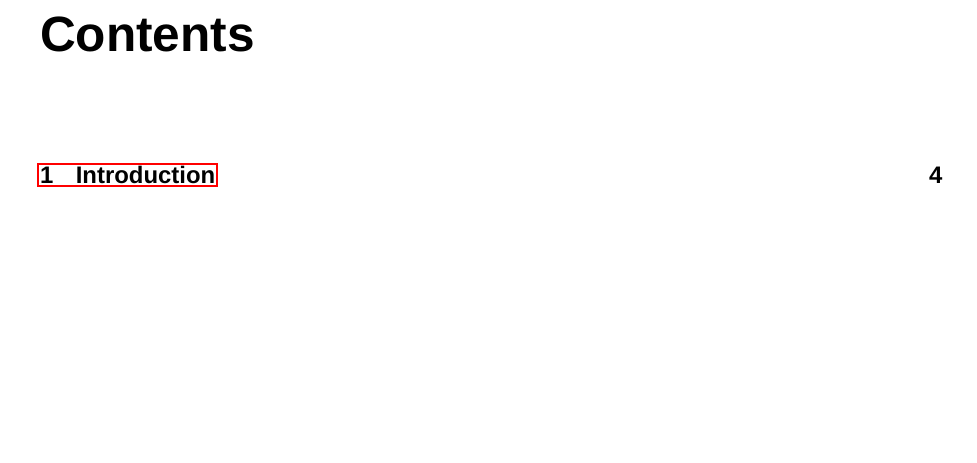
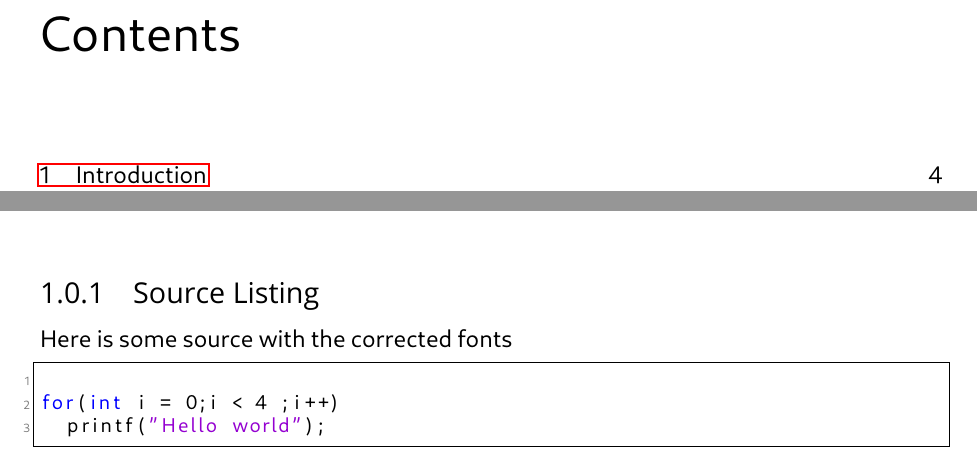
Before and after one commit to adventureloop/Documentation, a LaTeX document (Project Report/Project Report.tex, which reads Project Report/Introduction/Introduction.tex): part of page 4 of 6 before the commit and two parts of pages 4 and 5 of 6 after it, the two joined at a grey line, cut so that both start at the same text, the shorter picture padded with empty space. Compiled offline with LuaLaTeX; a missing font is replaced by an installed copy or a similar font.

Commit message:
Configured settings for source code listings

```diff
--- a/Project Report/Introduction/Introduction.tex
+++ b/Project Report/Introduction/Introduction.tex
@@ -3,4 +3,15 @@ Introducing introductory introductions.
 Generated content is pretty awesome, it allows games and web products to be
 dynamic and interesting. Many successful games have taken advantage of
 generation to hold player interest for longer and provide dynamic content that is
-unique to that the individual players run through.
+unique to that the individual players run through.\\
+
+
+\subsection{Source Listing}
+Here is some source with the corrected fonts
+
+\begin{lstlisting}
+
+for(int i = 0;i < 4 ;i++)
+	printf("Hello world");
+
+\end{lstlisting}
--- a/Project Report/Project Report.tex
+++ b/Project Report/Project Report.tex
@@ -4,6 +4,7 @@
 \usepackage{fullpage}
 \usepackage{graphicx}
 \usepackage{hyperref}
+\usepackage{color}
 
 \setlength{\parindent}{0pt}
 
@@ -11,7 +12,7 @@
 \usepackage{fontspec}
 \usepackage{titlesec}
 
-\setmainfont{Helvetica}
+\setmainfont{Cantarell}
 
 %Dont use fontspec directly instead create a new font
 \newfontfamily\sectionfont{Futura}
@@ -20,6 +21,37 @@
 \titleformat*{\section}{\Large\sectionfont}
 \titleformat*{\subsection}{\large\sectionfont}
 \titleformat*{\subsubsection}{\sectionfont}
+
+%Configure source listing style
+\usepackage{listings}
+
+\definecolor{dkgreen}{rgb}{0,0.6,0}
+\definecolor{gray}{rgb}{0.5,0.5,0.5}
+\definecolor{mauve}{rgb}{0.58,0,0.82}
+
+\lstset{ %
+  	language=C,               % the language of the code
+ 	basicstyle=\footnotesize,  % the size of the fonts
+	numbers=left,            % where to put the line-numbers
+	numberstyle=\tiny\color{gray},  % the style that  for the line-numbers
+	stepnumber=1,
+	numbersep=5pt,                  % how far the line-numbers are from the code
+	backgroundcolor=\color{white},      % choose the background color.
+	showspaces=false,               % show spaces adding particular underscores
+	showstringspaces=false,         % underline spaces within strings
+	frame=single,                   % adds a frame around the code
+	rulecolor=\color{black},        % e))
+	tabsize=2,                      % sets default tabsize to 2 spaces
+	captionpos=b,                   % sets the caption-position to bottom
+	breaklines=true,                % sets automatic line breaking
+ 	breakatwhitespace=false,        % sets if automatic breaks should only happen at whitespace
+    title=\lstname,                %
+	keywordstyle=\color{blue},     % keyword style
+	commentstyle=\color{dkgreen},  % comment style
+	stringstyle=\color{mauve},     % string literal style
+	escapeinside={\%*}{*)},        % if you want to add a comment in your code
+	 morekeywords={*,...}               % if you want to add more keywords
+}
 
 
 \begin{document}
```
